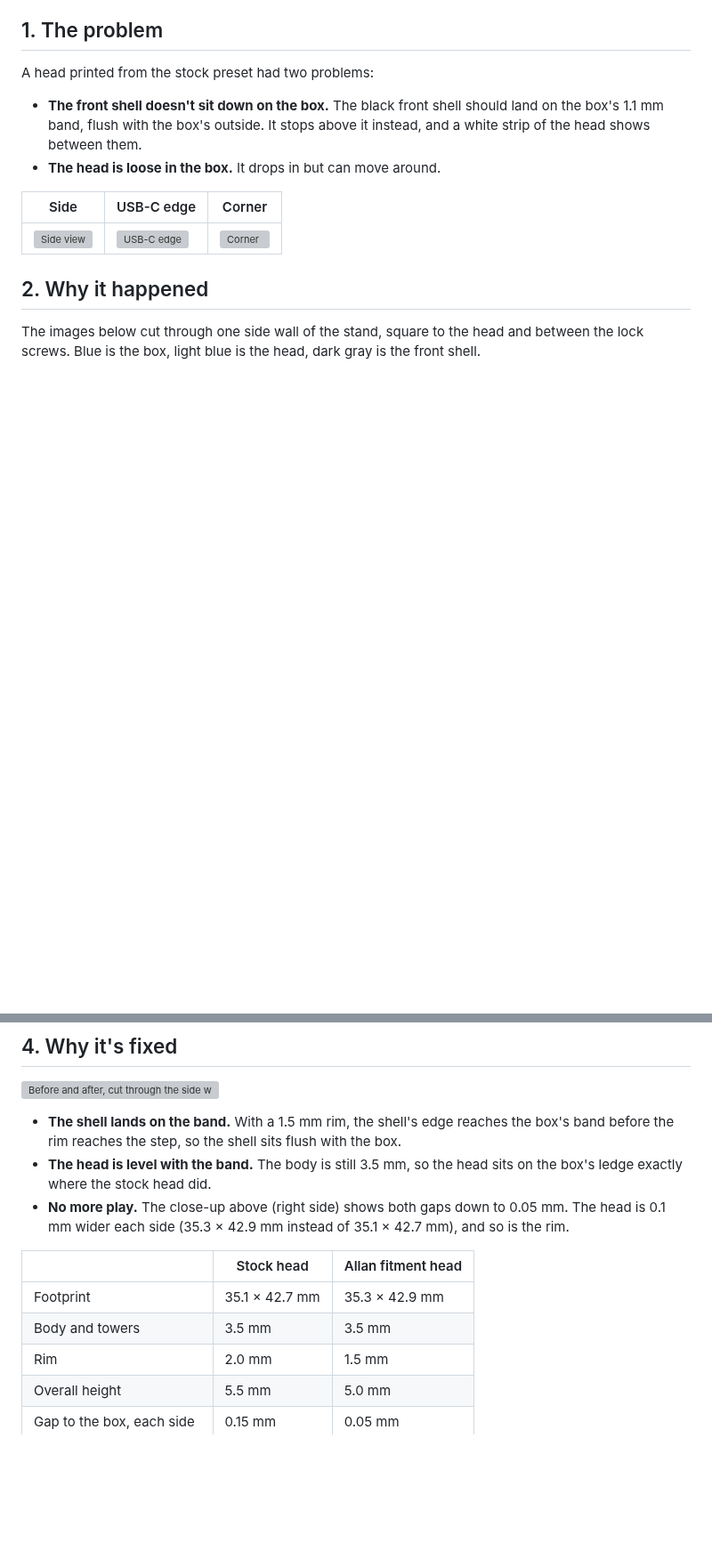
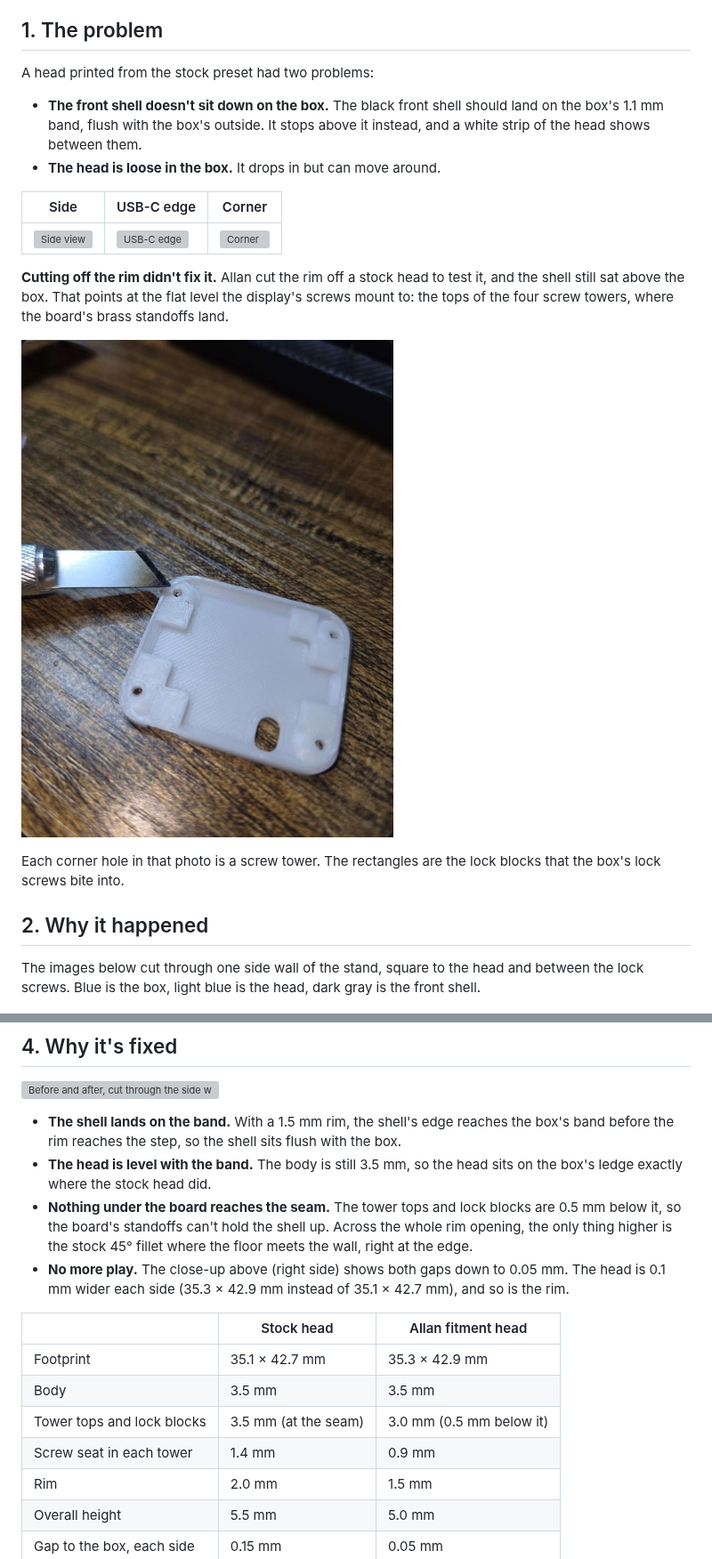
Before and after one commit to jeffmhopkins/esp32-s3-touch-amoled-1.8-case, a Markdown page: ALLAN_FITMENT.md, 2 parts joined by grey strips. Shown at 89% size. Rendered like a GitHub page; pictures changed too: photos/allan-fitment-rim-cut-off.jpg (added); blank space fills up the shorter version; grey boxes are pictures that could not be loaded.

```diff
--- a/ALLAN_FITMENT.md
+++ b/ALLAN_FITMENT.md
@@ -28,6 +28,15 @@ A head printed from the stock preset had two problems:
 |---|---|---|
 | ![Side view](photos/allan-fitment-before-side.jpg) | ![USB-C edge](photos/allan-fitment-before-usb-edge.jpg) | ![Corner](photos/allan-fitment-before-corner.jpg) |
 
+**Cutting off the rim didn't fix it.** Allan cut the rim off a stock head to test it, and
+the shell still sat above the box. That points at the flat level the display's screws
+mount to: the tops of the four screw towers, where the board's brass standoffs land.
+
+![Stock head with the rim cut off; the knife points at a screw tower](photos/allan-fitment-rim-cut-off.jpg)
+
+Each corner hole in that photo is a screw tower. The rectangles are the lock blocks that
+the box's lock screws bite into.
+
 ## 2. Why it happened
 
 The images below cut through one side wall of the stand, square to the head and between
@@ -103,13 +144,19 @@ inside the head is unchanged.
   band before the rim reaches the step, so the shell sits flush with the box.
 - **The head is level with the band.** The body is still 3.5 mm, so the head sits on the
   box's ledge exactly where the stock head did.
+- **Nothing under the board reaches the seam.** The tower tops and lock blocks are
+  0.5 mm below it, so the board's standoffs can't hold the shell up. Across the whole
+  rim opening, the only thing higher is the stock 45° fillet where the floor meets the
+  wall, right at the edge.
 - **No more play.** The close-up above (right side) shows both gaps down to 0.05 mm. The
   head is 0.1 mm wider each side (35.3 × 42.9 mm instead of 35.1 × 42.7 mm), and so is the rim.
 
 | | Stock head | Allan fitment head |
 |---|---|---|
 | Footprint | 35.1 × 42.7 mm | 35.3 × 42.9 mm |
-| Body and towers | 3.5 mm | 3.5 mm |
+| Body | 3.5 mm | 3.5 mm |
+| Tower tops and lock blocks | 3.5 mm (at the seam) | 3.0 mm (0.5 mm below it) |
+| Screw seat in each tower | 1.4 mm | 0.9 mm |
 | Rim | 2.0 mm | 1.5 mm |
 | Overall height | 5.5 mm | 5.0 mm |
 | Gap to the box, each side | 0.15 mm | 0.05 mm |
```
Also changed, not shown: other parts of ALLAN_FITMENT.md (+42 -5 lines), renders/allan-towers-after.png (added), renders/allan-towers-before.png (added), renders/allan-towers-compare.png (added), 5 other files.
